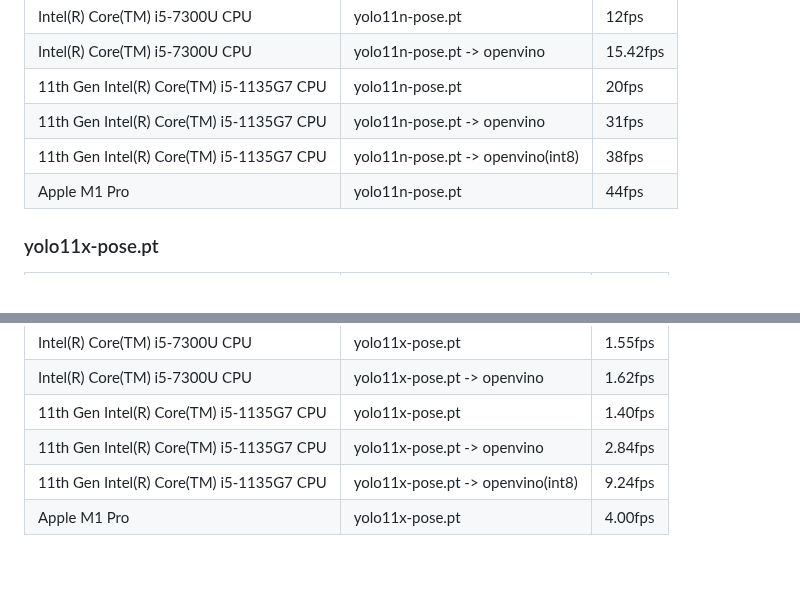
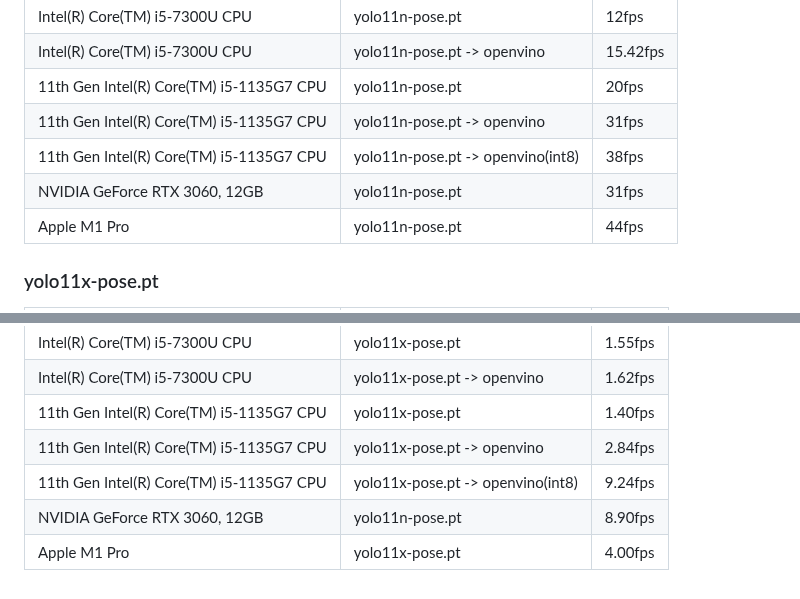
Before and after one commit to darts-cloud/pose-estimate-webserver, a Markdown page: README.md, 2 parts joined by grey strips. Drawn GitHub-style.

Commit message:
Add performance data for NVIDIA GeForce RTX 3060

```diff
--- a/README.md
+++ b/README.md
@@ -69,6 +69,7 @@ https://loumo.jp/archives/26344
 |11th Gen Intel(R) Core(TM) i5-1135G7 CPU|yolo11n-pose.pt|20fps|
 |11th Gen Intel(R) Core(TM) i5-1135G7 CPU|yolo11n-pose.pt -> openvino|31fps|
 |11th Gen Intel(R) Core(TM) i5-1135G7 CPU|yolo11n-pose.pt -> openvino(int8)|38fps|
+|NVIDIA GeForce RTX 3060, 12GB|yolo11n-pose.pt|31fps|
 |Apple M1 Pro|yolo11n-pose.pt|44fps|
 
 ### yolo11x-pose.pt
@@ -81,4 +82,5 @@ https://loumo.jp/archives/26344
 |11th Gen Intel(R) Core(TM) i5-1135G7 CPU|yolo11x-pose.pt|1.40fps|
 |11th Gen Intel(R) Core(TM) i5-1135G7 CPU|yolo11x-pose.pt -> openvino|2.84fps|
 |11th Gen Intel(R) Core(TM) i5-1135G7 CPU|yolo11x-pose.pt -> openvino(int8)|9.24fps|
+|NVIDIA GeForce RTX 3060, 12GB|yolo11n-pose.pt|8.90fps|
 |Apple M1 Pro|yolo11x-pose.pt|4.00fps|
```
